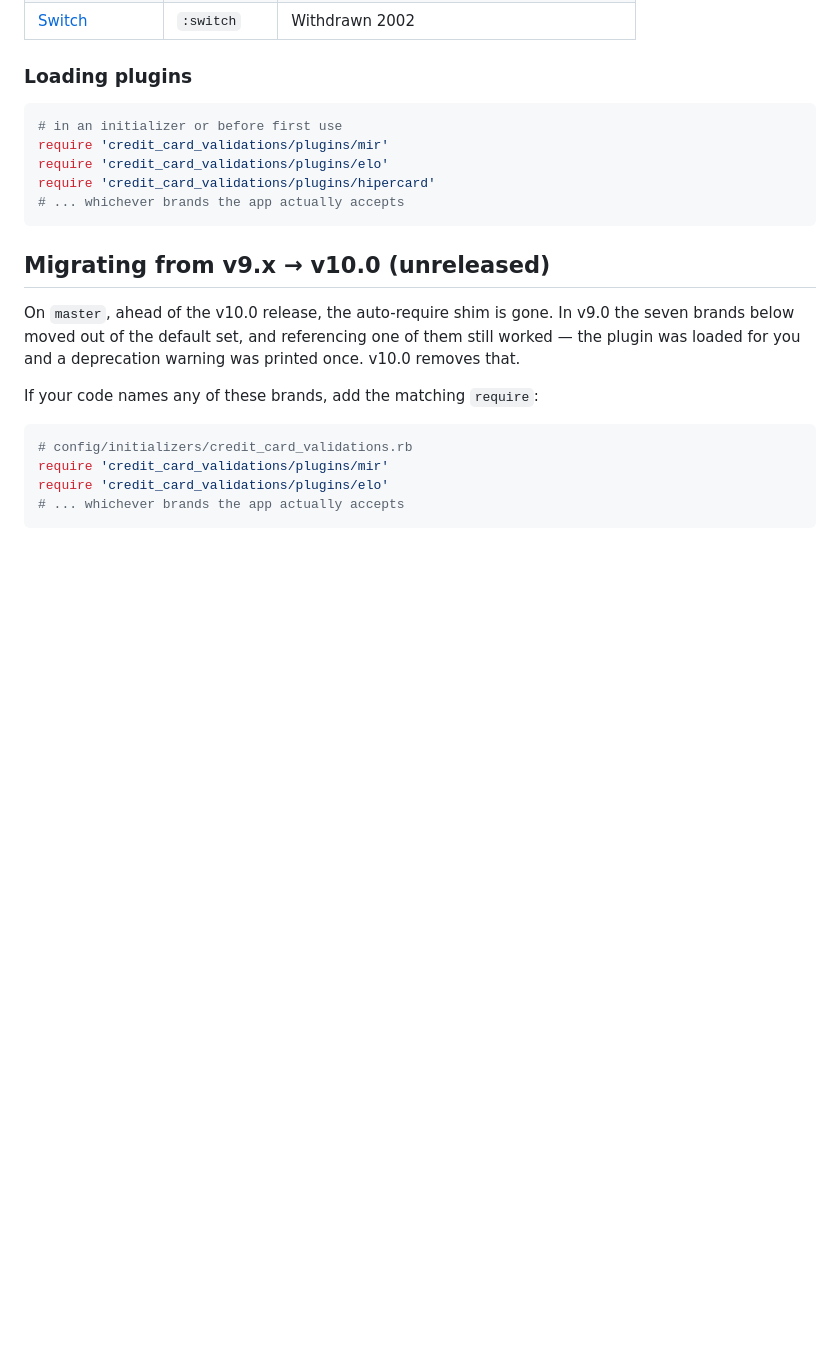
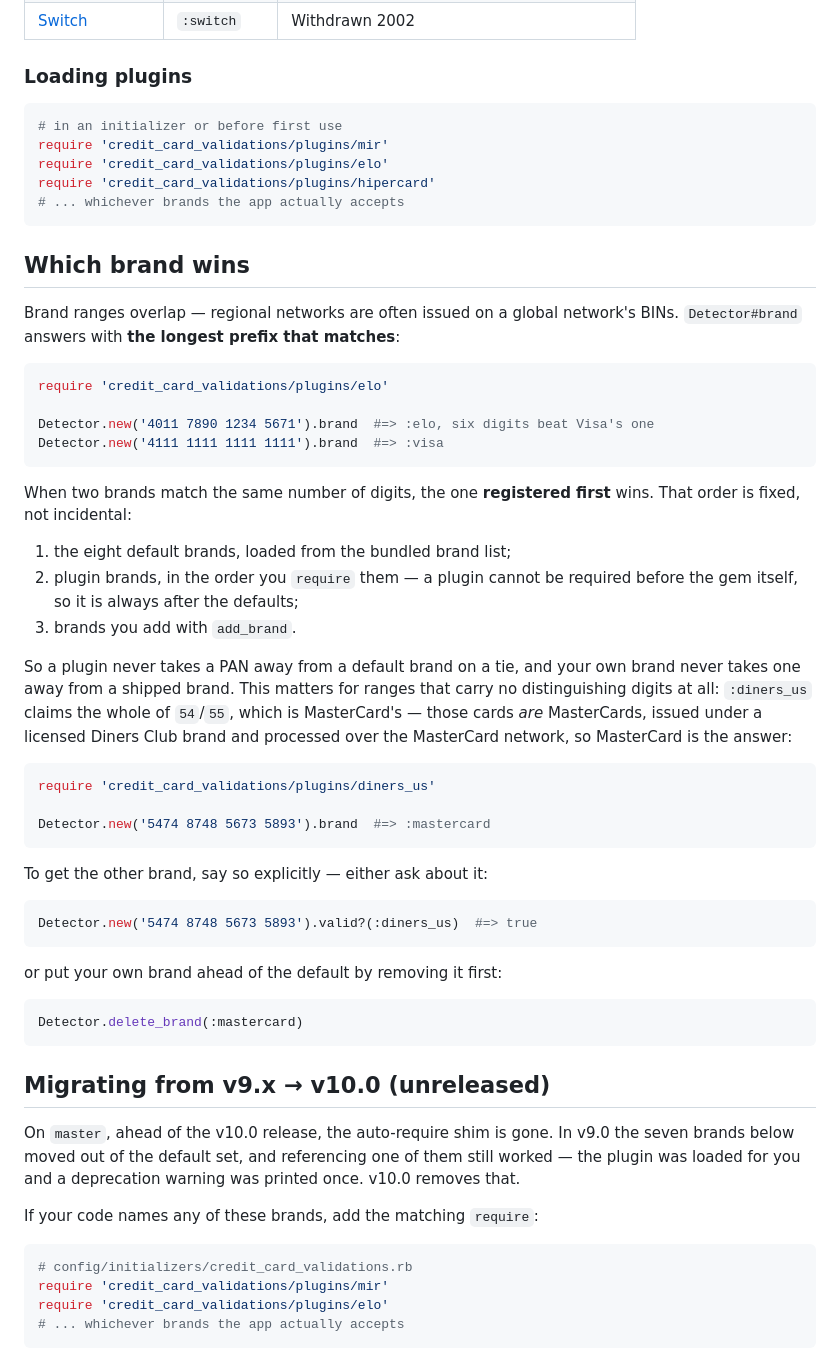
Before and after one commit to didww/credit_card_validations, a Markdown page: README.md, the part around the change. Drawn GitHub-style; blank space fills up the shorter version.

Commit message:
Document which brand wins

````diff
--- a/README.md
+++ b/README.md
@@ -91,6 +91,52 @@ require 'credit_card_validations/plugins/mir'
 require 'credit_card_validations/plugins/elo'
 require 'credit_card_validations/plugins/hipercard'
 # ... whichever brands the app actually accepts
+```
+
+## Which brand wins
+
+Brand ranges overlap — regional networks are often issued on a global
+network's BINs. `Detector#brand` answers with **the longest prefix that
+matches**:
+
+```ruby
+require 'credit_card_validations/plugins/elo'
+
+Detector.new('4011 7890 1234 5671').brand  #=> :elo, six digits beat Visa's one
+Detector.new('4111 1111 1111 1111').brand  #=> :visa
+```
+
+When two brands match the same number of digits, the one **registered first**
+wins. That order is fixed, not incidental:
+
+1. the eight default brands, loaded from the bundled brand list;
+2. plugin brands, in the order you `require` them — a plugin cannot be
+   required before the gem itself, so it is always after the defaults;
+3. brands you add with `add_brand`.
+
+So a plugin never takes a PAN away from a default brand on a tie, and your own
+brand never takes one away from a shipped brand. This matters for ranges that
+carry no distinguishing digits at all: `:diners_us` claims the whole of
+`54`/`55`, which is MasterCard's — those cards *are* MasterCards, issued under
+a licensed Diners Club brand and processed over the MasterCard network, so
+MasterCard is the answer:
+
+```ruby
+require 'credit_card_validations/plugins/diners_us'
+
+Detector.new('5474 8748 5673 5893').brand  #=> :mastercard
+```
+
+To get the other brand, say so explicitly — either ask about it:
+
+```ruby
+Detector.new('5474 8748 5673 5893').valid?(:diners_us)  #=> true
+```
+
+or put your own brand ahead of the default by removing it first:
+
+```ruby
+Detector.delete_brand(:mastercard)
 ```
 
 ## Migrating from v9.x → v10.0 (unreleased)
````
